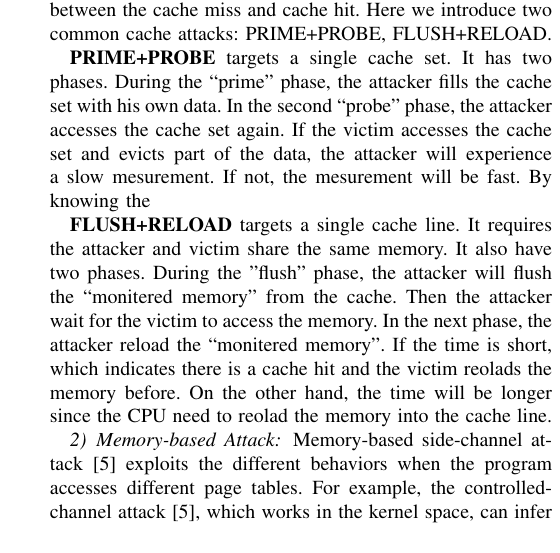
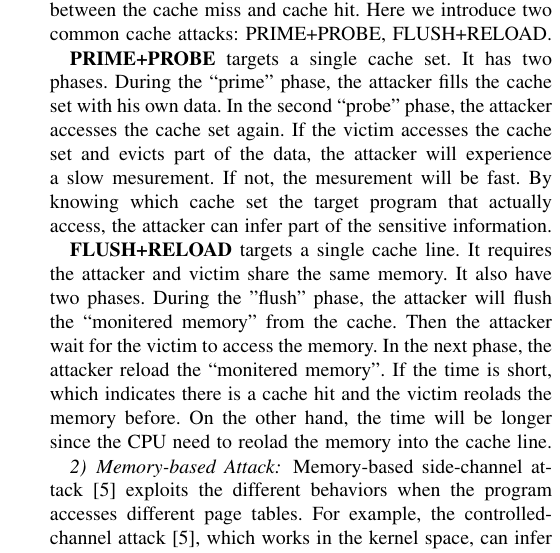
Before and after one commit to qinkunbao/QIF, a LaTeX paper (papers/SP2020_June_1/main.tex, which reads papers/SP2020_June_1/sections/background.tex): part of one column of page 3 of 10, cut so that both start at the same text. Compiled offline with pdfLaTeX; a missing font is replaced by an installed copy or a similar font; a LaTeX package or settings file that is missing is left out.

Commit message:
update papers

```diff
--- a/papers/SP2020_June_1/sections/background.tex
+++ b/papers/SP2020_June_1/sections/background.tex
@@ -28,7 +28,9 @@ PRIME+PROBE, FLUSH+RELOAD.
 In the second ``probe'' phase, the attacker accesses the cache set
 again. If the victim accesses the cache set and evicts part of
 the data, the attacker will experience a slow mesurement. If not,
-the mesurement will be fast. By knowing the
+the mesurement will be fast. By knowing which cache set the target
+program that actually access, the attacker can infer part of
+the sensitive information.
 
 \textbf{FLUSH+RELOAD} targets a single cache line.
 It requires the attacker and victim share the same memory.
```
